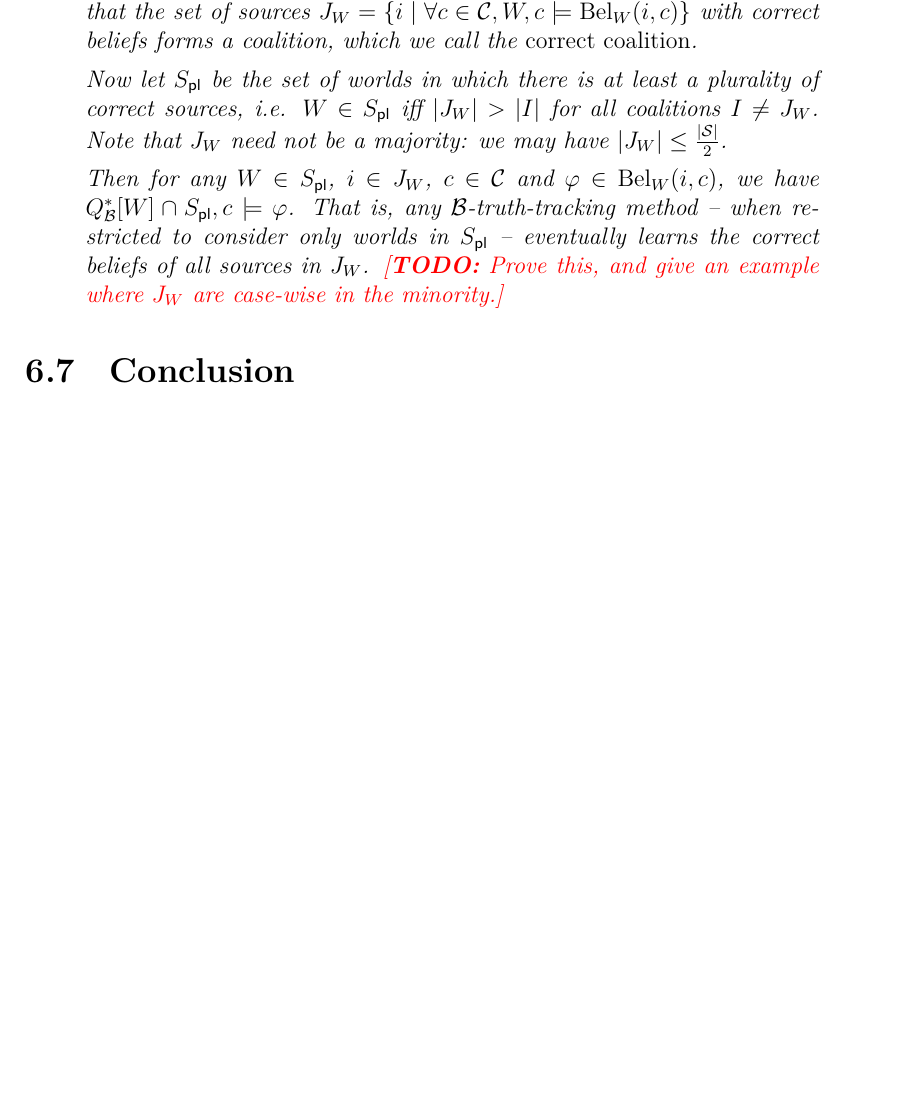
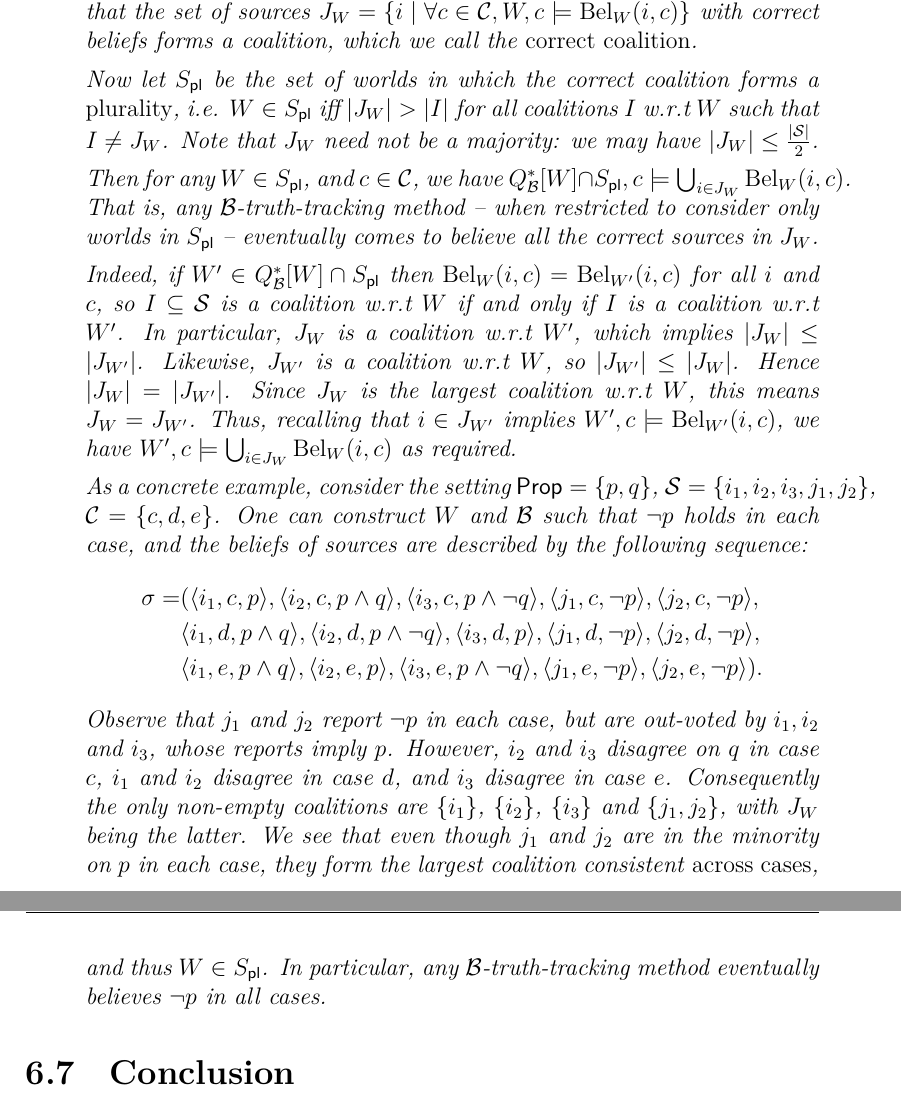
Before and after one commit to joesingo/thesis, a LaTeX thesis (main.tex, which reads chapters/truth-tracking/content.tex): part of page 221 of 244 before the commit and two parts of pages 221 and 222 of 244 after it, the two joined at a grey line, cut so that both start at the same text, the shorter picture padded with empty space. Compiled offline with XeLaTeX.

Commit message:
tt: beleif stuff examples

```diff
--- a/chapters/truth-tracking/content.tex
+++ b/chapters/truth-tracking/content.tex
@@ -2064,38 +2064,67 @@ $S$.
               \models \bel{W}{i}{c}\}$ with correct beliefs forms a coalition,
               which we call the \emph{correct coalition}.
 
-              Now let $S_\plurality$ be the set of worlds in which there is at
-              least a plurality of correct sources, i.e. $W \in S_\plurality$
-              iff $|J_W| > |I|$ for all coalitions $I \ne J_W$. Note that $J_W$
-              need not be a majority: we may have $|J_W| \le
-              \frac{|\srcs|}{2}$.
-
-              Then for any $W \in S_\plurality$, $i \in J_W$, $c \in \css$ and
-              $\phi \in \bel{W}{i}{c}$, we have $Q^*_\b[W] \cap S_\plurality, c
-              \models \phi$. That is, any $\b$-truth-tracking method -- when
-              restricted to consider only worlds in $S_\plurality$ --
-              eventually learns the correct beliefs of all sources in $J_W$.
-              \todo{Prove this, and give an example where $J_W$ are case-wise
-              in the minority.}
-
-        %\item For a world $W$, say a set of sources $I \subseteq \srcs$ is a
-        %      \emph{$W$-coalition} if for each $c \in \css$ the set $\bigcup_{i
-        %      \in I}\{\phi \mid W, c \models_\b \B_i\phi\}$ is consistent. Let
-        %      $\mathcal{I}_W$ denote the set of $W$-coalitions.
-        %      %
-        %      Then take $S^\plurality_\b$ to be the set of worlds $W$ in which
-        %      the set of sources with correct beliefs in all cases forms a
-        %      plurality, i.e.
-        %      \[
-        %          W \in S^\plurality_\b
-        %          \iff
-        %            \exists I \in \mathcal{I}_W \text{ s.t. }
-        %                (i \in I, W, c \models_\b \B_i\phi \implies W, c
-        %                \models \phi)
-        %                \text{ and }
-        %                (J \in \mathcal{I}_W \setminus \{I\} \implies |I| > |J|)
-        %          \}
-        %      \]
+              Now let $S_\plurality$ be the set of worlds in which the correct
+              coalition forms a \emph{plurality}, i.e. $W \in S_\plurality$ iff
+              $|J_W| > |I|$ for all coalitions $I$ w.r.t $W$ such that $I \ne
+              J_W$. Note that $J_W$ need not be a majority: we may have $|J_W|
+              \le \frac{|\srcs|}{2}$.
+
+              Then for any $W \in S_\plurality$, and $c \in \css$, we have
+              $Q^*_\b[W] \cap S_\plurality, c \models \bigcup_{i \in
+              J_W}{\bel{W}{i}{c}}$. That is, any $\b$-truth-tracking method --
+              when restricted to consider only worlds in $S_\plurality$ --
+              eventually comes to believe all the correct sources in $J_W$.
+
+              Indeed, if $W' \in Q^*_\b[W] \cap S_\plurality$ then
+              $\bel{W}{i}{c} = \bel{W'}{i}{c}$ for all $i$ and $c$, so $I
+              \subseteq \srcs$ is a coalition w.r.t $W$ if and only if $I$ is a
+              coalition w.r.t $W'$. In particular, $J_W$ is a coalition w.r.t
+              $W'$, which implies $|J_W| \le |J_{W'}|$. Likewise, $J_{W'}$ is a
+              coalition w.r.t $W$, so $|J_{W'}| \le |J_W|$. Hence $|J_W| =
+              |J_{W'}|$. Since $J_W$ is the largest coalition w.r.t $W$, this
+              means $J_W = J_{W'}$. Thus, recalling that $i \in J_{W'}$ implies
+              $W', c \models \bel{W'}{i}{c}$, we have $W', c \models \bigcup_{i
+              \in J_W}{\bel{W}{i}{c}}$ as required.
+
+              As a concrete example, consider the setting $\propvars = \{p,
+              q\}$, $\srcs = \{i_1,i_2,i_3,j_1,j_2\}$, $\css = \{c,d,e\}$. One
+              can construct $W$ and $\b$ such that $\neg{p}$ holds in each
+              case, and the beliefs of sources are described by the following
+              sequence:
+              \begin{align*}
+                  \sigma =&
+                  (\tuple{i_1, c, p},
+                  \tuple{i_2, c, p \land q},
+                  \tuple{i_3, c, p \land \neg{q}},
+                  \tuple{j_1, c, \neg{p}},
+                  \tuple{j_2, c, \neg{p}},
+                  \\
+                  &
+                  \tuple{i_1, d, p \land q},
+                  \tuple{i_2, d, p \land \neg{q}},
+                  \tuple{i_3, d, p},
+                  \tuple{j_1, d, \neg{p}},
+                  \tuple{j_2, d, \neg{p}},
+                  \\
+                  &
+                  \tuple{i_1, e, p \land q},
+                  \tuple{i_2, e, p},
+                  \tuple{i_3, e, p \land \neg{q}},
+                  \tuple{j_1, e, \neg{p}},
+                  \tuple{j_2, e, \neg{p}}).
+              \end{align*}
+              Observe that $j_1$ and $j_2$ report $\neg{p}$ in each case, but
+              are out-voted by $i_1, i_2$ and $i_3$, whose reports imply $p$.
+              However, $i_2$ and $i_3$ disagree on $q$ in case $c$, $i_1$ and
+              $i_2$ disagree in case $d$, and $i_3$ disagree in case $e$.
+              Consequently the only non-empty coalitions are $\{i_1\}$,
+              $\{i_2\}$, $\{i_3\}$ and $\{j_1, j_2\}$, with $J_W$ being the
+              latter. We see that even though $j_1$ and $j_2$ are in the
+              minority on $p$ in each case, they form the largest coalition
+              consistent \emph{across cases}, and thus $W \in S_\plurality$. In
+              particular, any $\b$-truth-tracking method eventually believes
+              $\neg{p}$ in all cases.
     \end{enumerate}
 \end{example}
 
```
Also changed, not shown: thesis.pdf, chapters/truth-tracking/content.tex (8 more changed lines).
